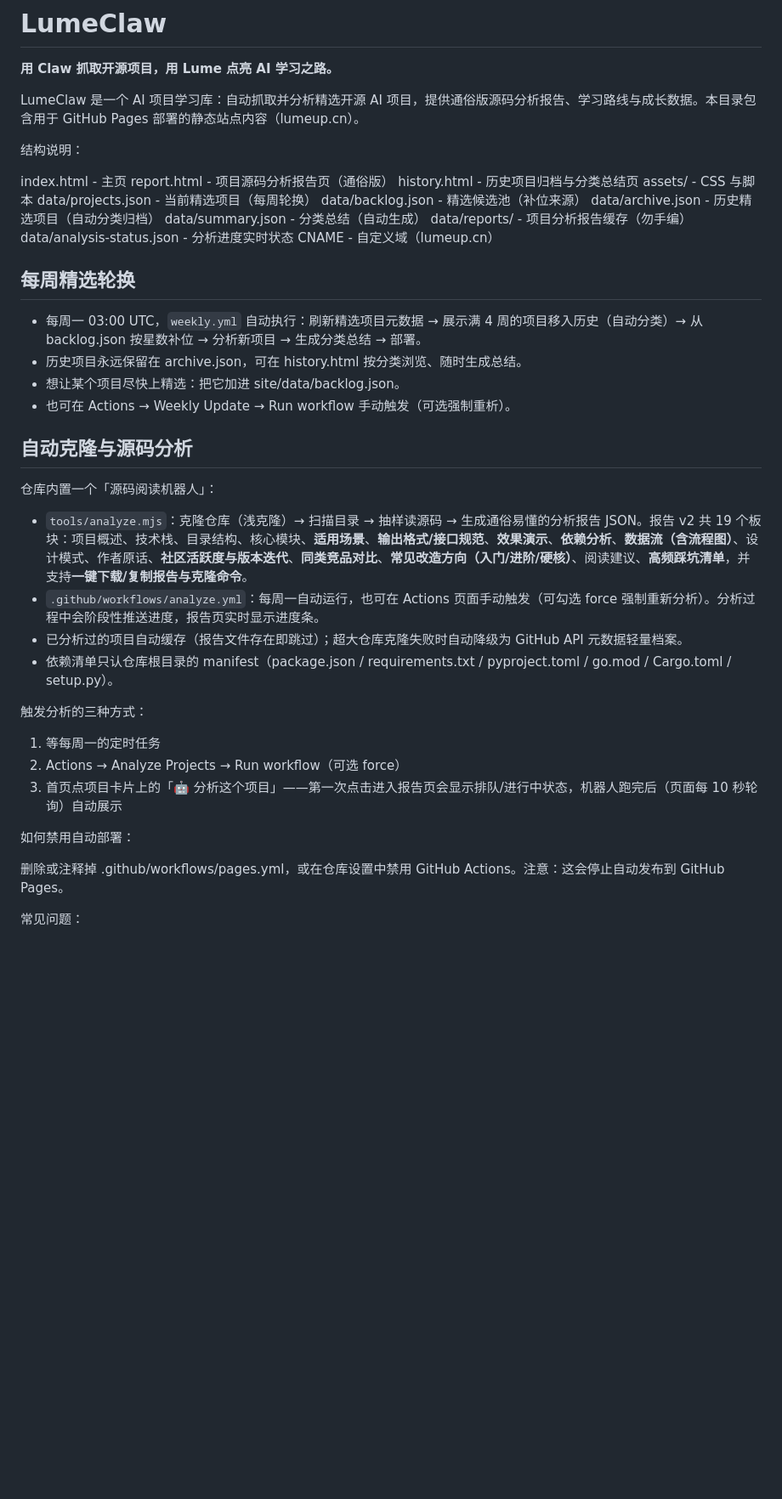
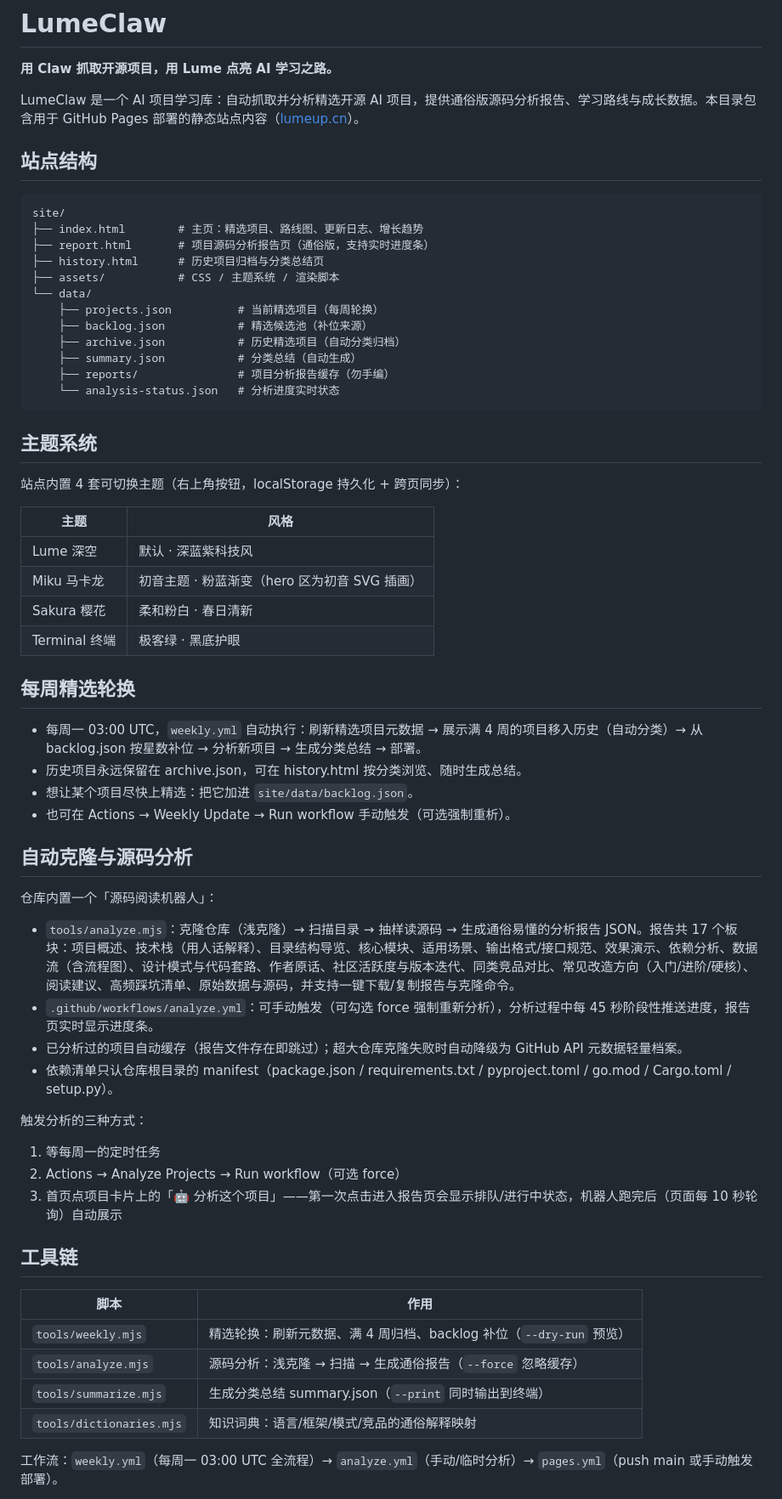
Before and after one commit to GitDolores/github-claw, a Markdown page: README.md, the part around one of its changes. Shown at 85% size. GitHub-like rendering; blank space fills up the shorter version.

Commit message:
docs: restructure README with site map, themes, toolchain

````diff
--- a/README.md
+++ b/README.md
@@ -2,35 +2,49 @@
 
 **用 Claw 抓取开源项目，用 Lume 点亮 AI 学习之路。**
 
-LumeClaw 是一个 AI 项目学习库：自动抓取并分析精选开源 AI 项目，提供通俗版源码分析报告、学习路线与成长数据。本目录包含用于 GitHub Pages 部署的静态站点内容（lumeup.cn）。
+LumeClaw 是一个 AI 项目学习库：自动抓取并分析精选开源 AI 项目，提供通俗版源码分析报告、学习路线与成长数据。本目录包含用于 GitHub Pages 部署的静态站点内容（[lumeup.cn](https://lumeup.cn)）。
 
-结构说明：
+## 站点结构
 
-index.html - 主页
-report.html - 项目源码分析报告页（通俗版）
-history.html - 历史项目归档与分类总结页
-assets/ - CSS 与脚本
-data/projects.json - 当前精选项目（每周轮换）
-data/backlog.json - 精选候选池（补位来源）
-data/archive.json - 历史精选项目（自动分类归档）
-data/summary.json - 分类总结（自动生成）
-data/reports/ - 项目分析报告缓存（勿手编）
-data/analysis-status.json - 分析进度实时状态
-CNAME - 自定义域（lumeup.cn）
+```
+site/
+├── index.html        # 主页：精选项目、路线图、更新日志、增长趋势
+├── report.html       # 项目源码分析报告页（通俗版，支持实时进度条）
+├── history.html      # 历史项目归档与分类总结页
+├── assets/           # CSS / 主题系统 / 渲染脚本
+└── data/
+    ├── projects.json          # 当前精选项目（每周轮换）
+    ├── backlog.json           # 精选候选池（补位来源）
+    ├── archive.json           # 历史精选项目（自动分类归档）
+    ├── summary.json           # 分类总结（自动生成）
+    ├── reports/               # 项目分析报告缓存（勿手编）
+    └── analysis-status.json   # 分析进度实时状态
+```
+
+## 主题系统
+
+站点内置 4 套可切换主题（右上角按钮，localStorage 持久化 + 跨页同步）：
+
+| 主题 | 风格 |
+|------|------|
+| Lume 深空 | 默认 · 深蓝紫科技风 |
+| Miku 马卡龙 | 初音主题 · 粉蓝渐变（hero 区为初音 SVG 插画） |
+| Sakura 樱花 | 柔和粉白 · 春日清新 |
+| Terminal 终端 | 极客绿 · 黑底护眼 |
 
 ## 每周精选轮换
 
 - 每周一 03:00 UTC，`weekly.yml` 自动执行：刷新精选项目元数据 → 展示满 4 周的项目移入历史（自动分类）→ 从 backlog.json 按星数补位 → 分析新项目 → 生成分类总结 → 部署。
 - 历史项目永远保留在 archive.json，可在 history.html 按分类浏览、随时生成总结。
-- 想让某个项目尽快上精选：把它加进 site/data/backlog.json。
+- 想让某个项目尽快上精选：把它加进 `site/data/backlog.json`。
 - 也可在 Actions → Weekly Update → Run workflow 手动触发（可选强制重析）。
 
 ## 自动克隆与源码分析
 
 仓库内置一个「源码阅读机器人」：
 
-- `tools/analyze.mjs`：克隆仓库（浅克隆）→ 扫描目录 → 抽样读源码 → 生成通俗易懂的分析报告 JSON。报告 v2 共 19 个板块：项目概述、技术栈、目录结构、核心模块、**适用场景**、**输出格式/接口规范**、**效果演示**、**依赖分析**、**数据流（含流程图）**、设计模式、作者原话、**社区活跃度与版本迭代**、**同类竞品对比**、**常见改造方向（入门/进阶/硬核）**、阅读建议、**高频踩坑清单**，并支持**一键下载/复制报告与克隆命令**。
-- `.github/workflows/analyze.yml`：每周一自动运行，也可在 Actions 页面手动触发（可勾选 force 强制重新分析）。分析过程中会阶段性推送进度，报告页实时显示进度条。
+- `tools/analyze.mjs`：克隆仓库（浅克隆）→ 扫描目录 → 抽样读源码 → 生成通俗易懂的分析报告 JSON。报告共 17 个板块：项目概述、技术栈（用人话解释）、目录结构导览、核心模块、适用场景、输出格式/接口规范、效果演示、依赖分析、数据流（含流程图）、设计模式与代码套路、作者原话、社区活跃度与版本迭代、同类竞品对比、常见改造方向（入门/进阶/硬核）、阅读建议、高频踩坑清单、原始数据与源码，并支持一键下载/复制报告与克隆命令。
+- `.github/workflows/analyze.yml`：可手动触发（可勾选 force 强制重新分析），分析过程中每 45 秒阶段性推送进度，报告页实时显示进度条。
 - 已分析过的项目自动缓存（报告文件存在即跳过）；超大仓库克隆失败时自动降级为 GitHub API 元数据轻量档案。
 - 依赖清单只认仓库根目录的 manifest（package.json / requirements.txt / pyproject.toml / go.mod / Cargo.toml / setup.py）。
 
@@ -40,9 +54,14 @@ CNAME - 自定义域（lumeup.cn）
 2. Actions → Analyze Projects → Run workflow（可选 force）
 3. 首页点项目卡片上的「🤖 分析这个项目」——第一次点击进入报告页会显示排队/进行中状态，机器人跑完后（页面每 10 秒轮询）自动展示
 
-如何禁用自动部署：
+## 工具链
 
-删除或注释掉 .github/workflows/pages.yml，或在仓库设置中禁用 GitHub Actions。注意：这会停止自动发布到 GitHub Pages。
+| 脚本 | 作用 |
+|------|------|
+| `tools/weekly.mjs` | 精选轮换：刷新元数据、满 4 周归档、backlog 补位（`--dry-run` 预览） |
+| `tools/analyze.mjs` | 源码分析：浅克隆 → 扫描 → 生成通俗报告（`--force` 忽略缓存） |
+| `tools/summarize.mjs` | 生成分类总结 summary.json（`--print` 同时输出到终端） |
+| `tools/dictionaries.mjs` | 知识词典：语言/框架/模式/竞品的通俗解释映射 |
 
-常见问题：
+工作流：`weekly.yml`（每周一 03:00 UTC 全流程）→ `analyze.yml`（手动/临时分析）→ `pages.yml`（push main 或手动触发部署）。
 
````
Also changed, not shown: other parts of README.md (+13 -3 lines).
